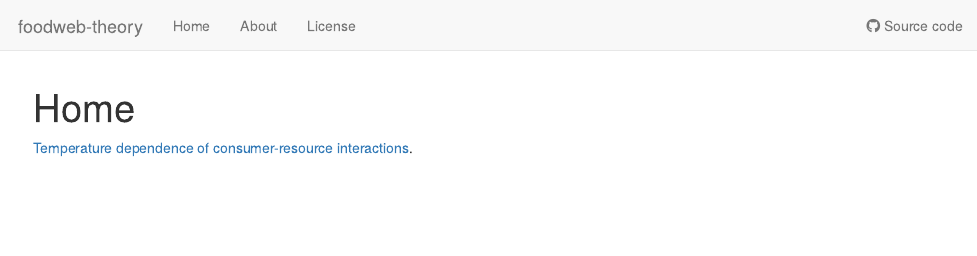
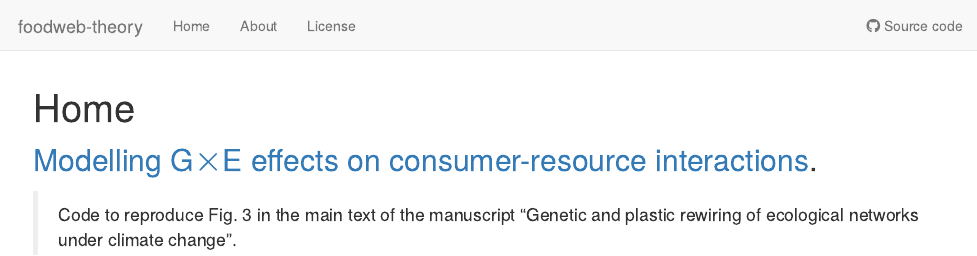
Before and after one commit to mabarbour/foodweb-theory, an R Markdown document (analysis/index.Rmd): the page in a window 1100 px wide, from its top. Rendered offline with R 4.5, knitr and Pandoc, with nearby package versions; drawn as R Markdown's standard HTML page in place of the format the file asks for.

Commit message:
add index to GxE analysis of temperature.

```diff
--- a/analysis/index.Rmd
+++ b/analysis/index.Rmd
@@ -8,4 +8,6 @@ editor_options:
   chunk_output_type: console
 ---
 
-[Temperature dependence of consumer-resource interactions](temperature-dependence.html).
+## [Modelling G$\times$E effects on consumer-resource interactions](temperature-GxE-consumers.html).
+
+> Code to reproduce Fig. 3 in the main text of the manuscript "Genetic and plastic rewiring of ecological networks under climate change".
```
